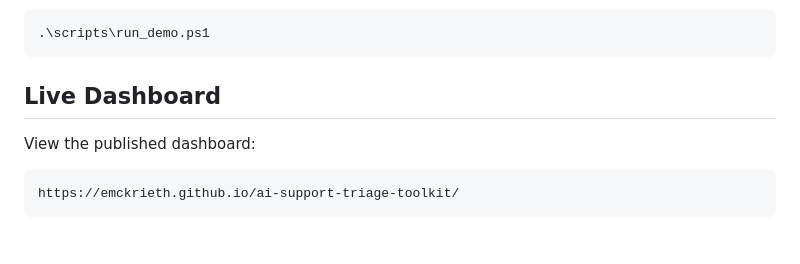
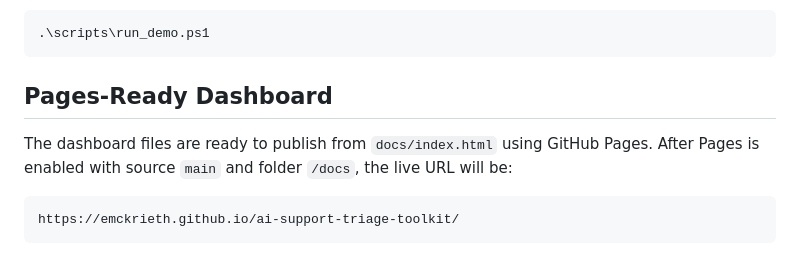
Before and after one commit to emckrieth/ai-support-triage-toolkit, a Markdown page: README.md, the part around the change. GitHub-like rendering.

Commit message:
Clarify GitHub Pages setup status

````diff
--- a/README.md
+++ b/README.md
@@ -42,9 +42,9 @@ On Windows, you can also run:
 .\scripts\run_demo.ps1
 ```
 
-## Live Dashboard
+## Pages-Ready Dashboard
 
-View the published dashboard:
+The dashboard files are ready to publish from `docs/index.html` using GitHub Pages. After Pages is enabled with source `main` and folder `/docs`, the live URL will be:
 
 ```text
 https://emckrieth.github.io/ai-support-triage-toolkit/
````
